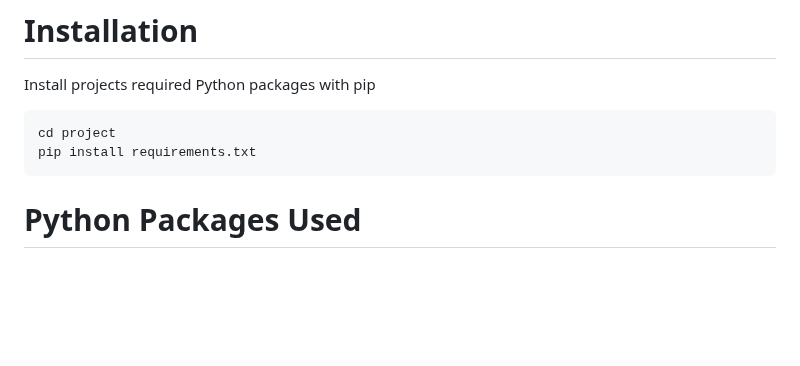
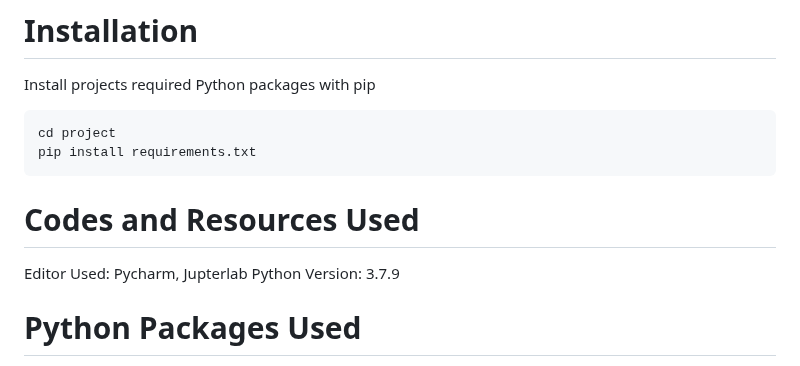
Before and after one commit to naveensk21/MLFakeNewDetect, a Markdown page: README.md, the part around the change. Drawn GitHub-style; blank space fills up the shorter version.

````diff
--- a/README.md
+++ b/README.md
@@ -16,9 +16,9 @@ Install projects required Python packages with pip
 cd project
 pip install requirements.txt
 ```
-
-
-
+# Codes and Resources Used
+Editor Used: Pycharm, Jupterlab
+Python Version: 3.7.9
 
 # Python Packages Used
 General Purpose: os, request, re, json, pickle, time <br />
````
